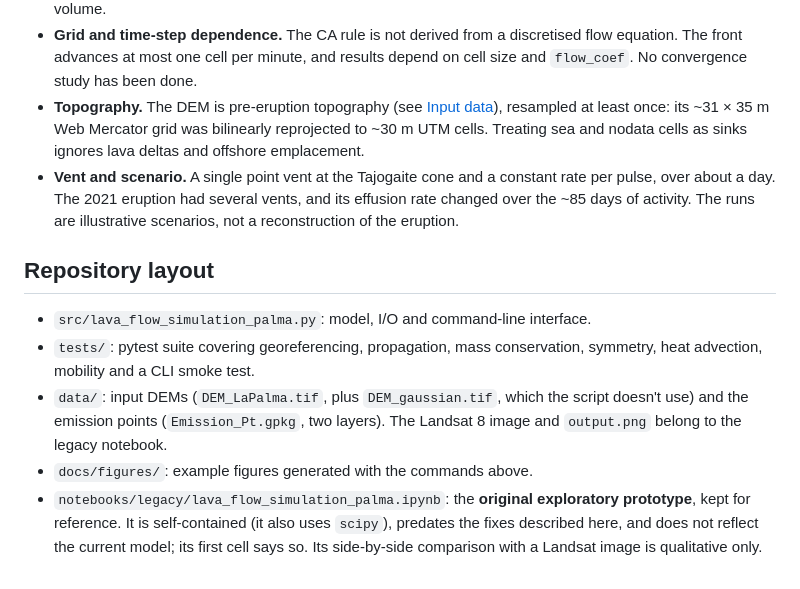
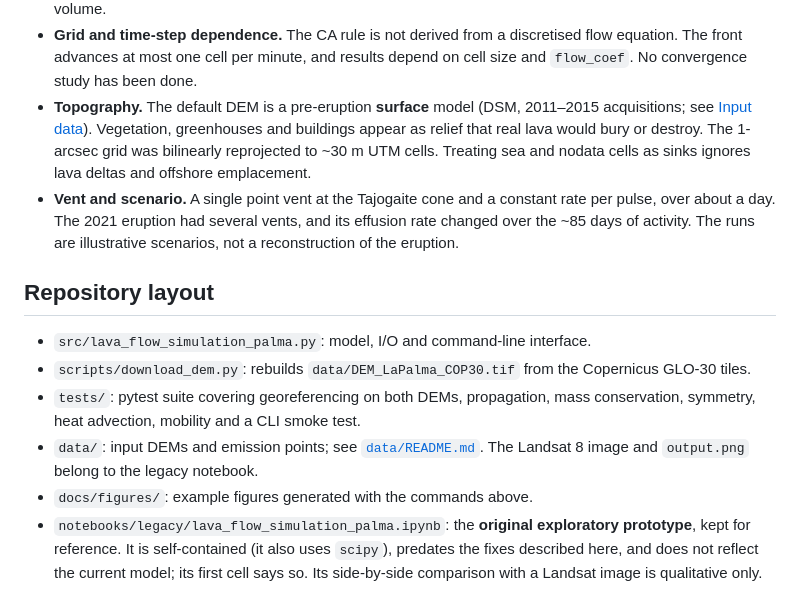
Before and after one commit to rodrigochani/lava_flow_simulation_palma, a Markdown page: README.md, the part around one of its changes. GitHub-like rendering.

```diff
--- a/README.md
+++ b/README.md
@@ -169,10 +195,11 @@ vent. That choice is not an estimate of the real cooling rate.
 - **Grid and time-step dependence.** The CA rule is not derived from a discretised
   flow equation. The front advances at most one cell per minute, and results depend
   on cell size and `flow_coef`. No convergence study has been done.
-- **Topography.** The DEM is pre-eruption topography (see
-  [Input data](#input-data)), resampled at least once: its ~31 × 35 m Web Mercator
-  grid was bilinearly reprojected to ~30 m UTM cells. Treating sea and nodata cells as
-  sinks ignores lava deltas and offshore emplacement.
+- **Topography.** The default DEM is a pre-eruption **surface** model (DSM, 2011–2015
+  acquisitions; see [Input data](#input-data)). Vegetation, greenhouses and buildings
+  appear as relief that real lava would bury or destroy. The 1-arcsec grid was
+  bilinearly reprojected to ~30 m UTM cells. Treating sea and nodata cells as sinks
+  ignores lava deltas and offshore emplacement.
 - **Vent and scenario.** A single point vent at the Tajogaite cone and a constant
   rate per pulse, over about a day. The 2021 eruption had several vents, and its
   effusion rate changed over the ~85 days of activity. The runs are illustrative
@@ -181,11 +208,12 @@ vent. That choice is not an estimate of the real cooling rate.
 ## Repository layout
 
 - `src/lava_flow_simulation_palma.py`: model, I/O and command-line interface.
-- `tests/`: pytest suite covering georeferencing, propagation, mass conservation,
-  symmetry, heat advection, mobility and a CLI smoke test.
-- `data/`: input DEMs (`DEM_LaPalma.tif`, plus `DEM_gaussian.tif`, which the
-  script doesn't use) and the emission points (`Emission_Pt.gpkg`, two layers). The
-  Landsat 8 image and `output.png` belong to the legacy notebook.
+- `scripts/download_dem.py`: rebuilds `data/DEM_LaPalma_COP30.tif` from the Copernicus
+  GLO-30 tiles.
+- `tests/`: pytest suite covering georeferencing on both DEMs, propagation, mass
+  conservation, symmetry, heat advection, mobility and a CLI smoke test.
+- `data/`: input DEMs and emission points; see [`data/README.md`](data/README.md).
+  The Landsat 8 image and `output.png` belong to the legacy notebook.
 - `docs/figures/`: example figures generated with the commands above.
 - `notebooks/legacy/lava_flow_simulation_palma.ipynb`: the **original exploratory
   prototype**, kept for reference. It is self-contained (it also uses `scipy`),
```
Also changed, not shown: other parts of README.md (+53 -27 lines), docs/figures/real_final_thickness.png, docs/figures/real_mass_balance.png.
